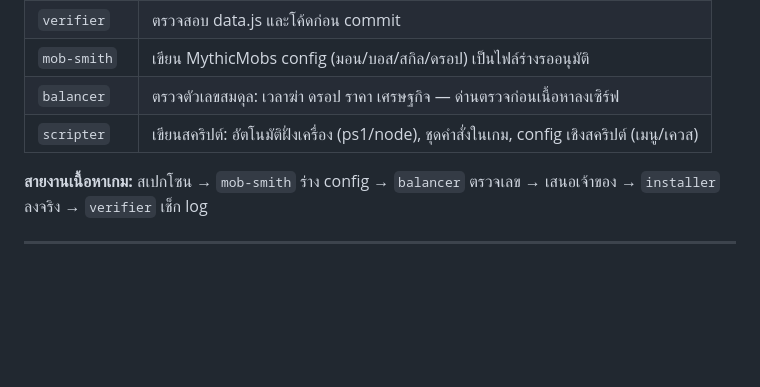
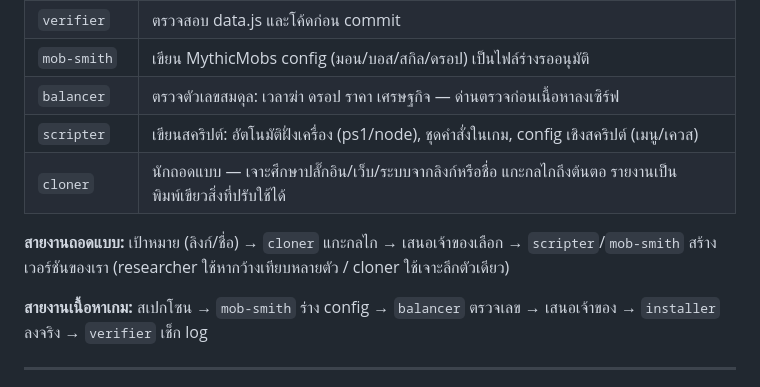
Before and after one commit to TARO2365/minecraft-server-web, a Markdown page: .claude/agents/chucky.md, the part around the change. Rendered like a GitHub page; blank space fills up the shorter version.

```diff
--- a/.claude/agents/chucky.md
+++ b/.claude/agents/chucky.md
@@ -28,6 +28,9 @@ tools: Agent, Read, Glob, Grep
 | `mob-smith` | เขียน MythicMobs config (มอน/บอส/สกิล/ดรอป) เป็นไฟล์ร่างรออนุมัติ |
 | `balancer` | ตรวจตัวเลขสมดุล: เวลาฆ่า ดรอป ราคา เศรษฐกิจ — ด่านตรวจก่อนเนื้อหาลงเซิร์ฟ |
 | `scripter` | เขียนสคริปต์: อัตโนมัติฝั่งเครื่อง (ps1/node), ชุดคำสั่งในเกม, config เชิงสคริปต์ (เมนู/เควส) |
+| `cloner` | นักถอดแบบ — เจาะศึกษาปลั๊กอิน/เว็บ/ระบบจากลิงก์หรือชื่อ แกะกลไกถึงต้นตอ รายงานเป็นพิมพ์เขียวสิ่งที่ปรับใช้ได้ |
+
+**สายงานถอดแบบ:** เป้าหมาย (ลิงก์/ชื่อ) → `cloner` แกะกลไก → เสนอเจ้าของเลือก → `scripter`/`mob-smith` สร้างเวอร์ชันของเรา (researcher ใช้หากว้างเทียบหลายตัว / cloner ใช้เจาะลึกตัวเดียว)
 
 **สายงานเนื้อหาเกม:** สเปกโซน → `mob-smith` ร่าง config → `balancer` ตรวจเลข → เสนอเจ้าของ → `installer` ลงจริง → `verifier` เช็ก log
 
```
Also changed, not shown: .claude/agents/cloner.md (added, +34 -0 lines).
